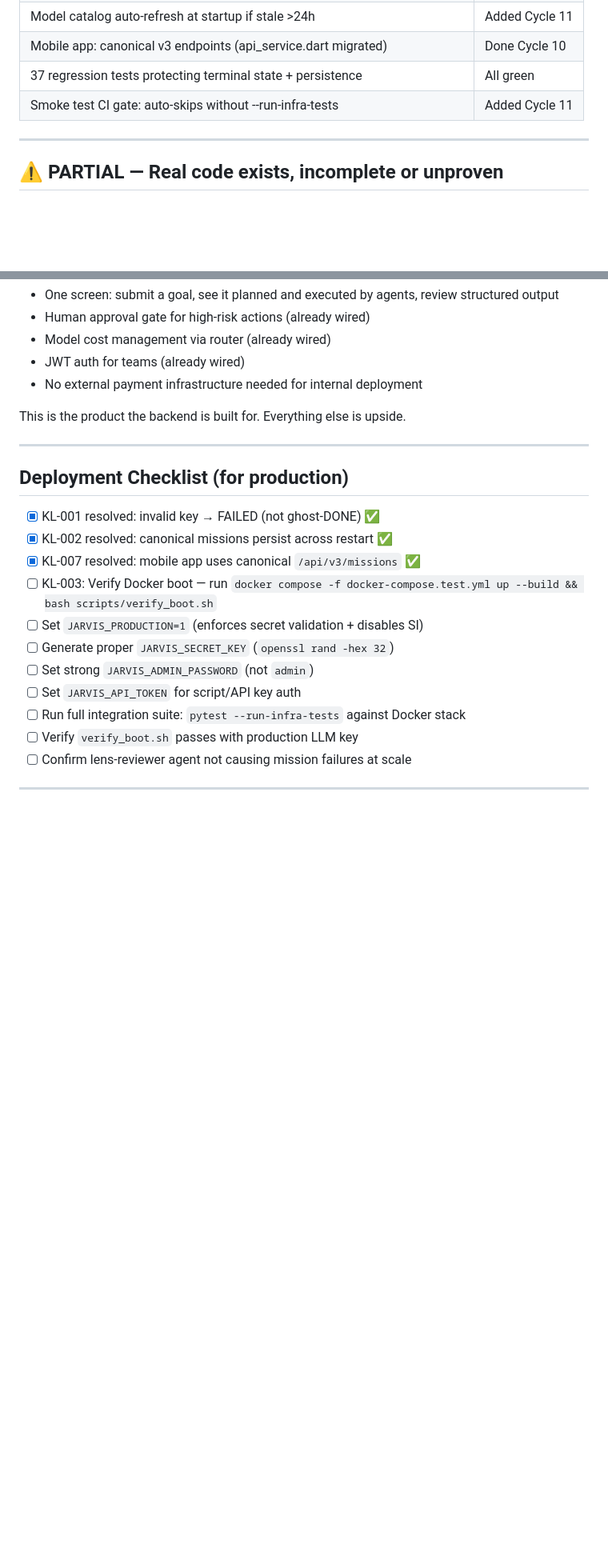
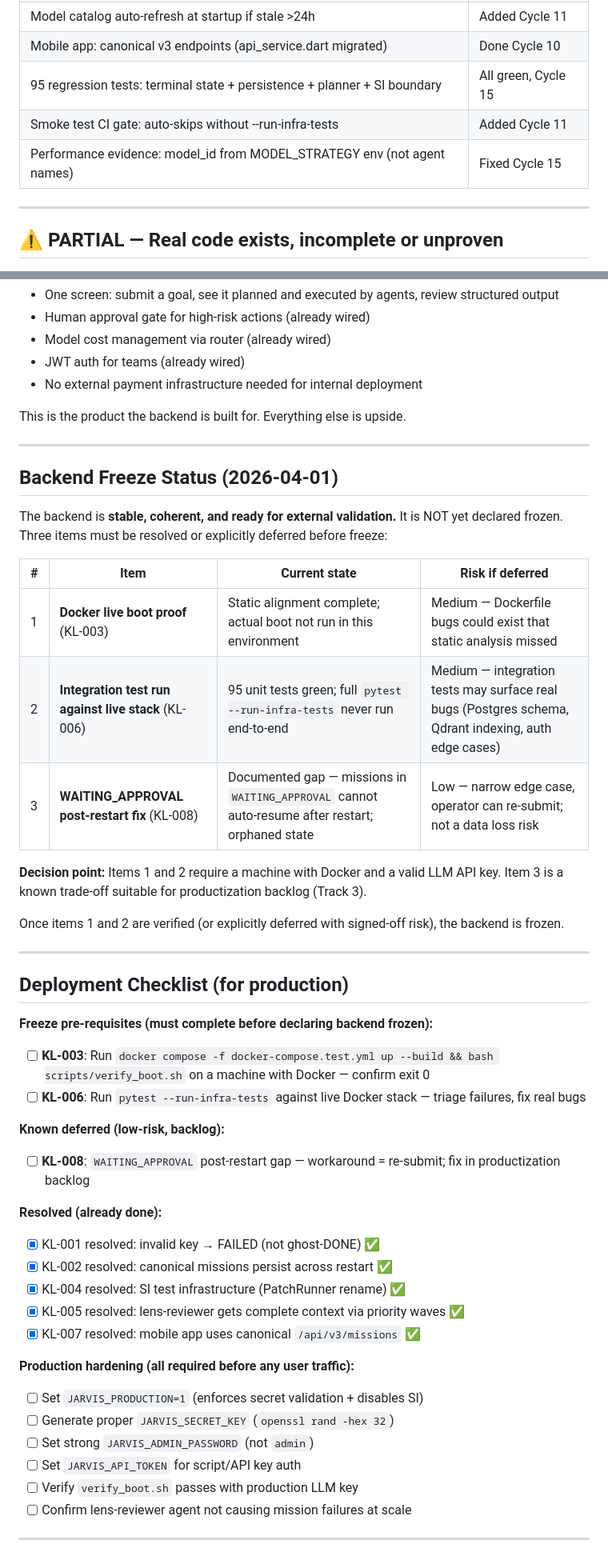
Before and after one commit to UniTy01/Jarvismax-master, a Markdown page: RELEASE_READINESS.md, 2 parts joined by grey strips. Shown at 80% size. Drawn GitHub-style; blank space fills up the shorter version.

Commit message:
docs: correct freeze status - backend stable, not yet frozen
Replace \"frozen\" overstatement with precise truth:
3 remaining blockers before freeze: Docker live boot, integration test run, KL-008

```diff
--- a/RELEASE_READINESS.md
+++ b/RELEASE_READINESS.md
@@ -41,8 +41,9 @@ python main.py
 | Performance evidence loop: outcomes recorded to model_performance.json | Added Cycle 11 |
 | Model catalog auto-refresh at startup if stale >24h | Added Cycle 11 |
 | Mobile app: canonical v3 endpoints (api_service.dart migrated) | Done Cycle 10 |
-| 37 regression tests protecting terminal state + persistence | All green |
+| 95 regression tests: terminal state + persistence + planner + SI boundary | All green, Cycle 15 |
 | Smoke test CI gate: auto-skips without --run-infra-tests | Added Cycle 11 |
+| Performance evidence: model_id from MODEL_STRATEGY env (not agent names) | Fixed Cycle 15 |
 
 ---
 
@@ -164,17 +165,45 @@ This is the product the backend is built for. Everything else is upside.
 
 ---
 
+## Backend Freeze Status (2026-04-01)
+
+The backend is **stable, coherent, and ready for external validation.**
+It is NOT yet declared frozen. Three items must be resolved or explicitly deferred before freeze:
+
+| # | Item | Current state | Risk if deferred |
+|---|------|--------------|-----------------|
+| 1 | **Docker live boot proof** (KL-003) | Static alignment complete; actual boot not run in this environment | Medium — Dockerfile bugs could exist that static analysis missed |
+| 2 | **Integration test run against live stack** (KL-006) | 95 unit tests green; full `pytest --run-infra-tests` never run end-to-end | Medium — integration tests may surface real bugs (Postgres schema, Qdrant indexing, auth edge cases) |
+| 3 | **WAITING_APPROVAL post-restart fix** (KL-008) | Documented gap — missions in `WAITING_APPROVAL` cannot auto-resume after restart; orphaned state | Low — narrow edge case, operator can re-submit; not a data loss risk |
+
+**Decision point:** Items 1 and 2 require a machine with Docker and a valid LLM API key.
+Item 3 is a known trade-off suitable for productization backlog (Track 3).
+
+Once items 1 and 2 are verified (or explicitly deferred with signed-off risk), the backend is frozen.
+
+---
+
 ## Deployment Checklist (for production)
 
+**Freeze pre-requisites (must complete before declaring backend frozen):**
+- [ ] **KL-003**: Run `docker compose -f docker-compose.test.yml up --build && bash scripts/verify_boot.sh` on a machine with Docker — confirm exit 0
+- [ ] **KL-006**: Run `pytest --run-infra-tests` against live Docker stack — triage failures, fix real bugs
+
+**Known deferred (low-risk, backlog):**
+- [ ] **KL-008**: `WAITING_APPROVAL` post-restart gap — workaround = re-submit; fix in productization backlog
+
+**Resolved (already done):**
 - [x] KL-001 resolved: invalid key → FAILED (not ghost-DONE) ✅
 - [x] KL-002 resolved: canonical missions persist across restart ✅
+- [x] KL-004 resolved: SI test infrastructure (PatchRunner rename) ✅
+- [x] KL-005 resolved: lens-reviewer gets complete context via priority waves ✅
 - [x] KL-007 resolved: mobile app uses canonical `/api/v3/missions` ✅
-- [ ] KL-003: Verify Docker boot — run `docker compose -f docker-compose.test.yml up --build && bash scripts/verify_boot.sh`
+
+**Production hardening (all required before any user traffic):**
 - [ ] Set `JARVIS_PRODUCTION=1` (enforces secret validation + disables SI)
 - [ ] Generate proper `JARVIS_SECRET_KEY` (`openssl rand -hex 32`)
 - [ ] Set strong `JARVIS_ADMIN_PASSWORD` (not `admin`)
 - [ ] Set `JARVIS_API_TOKEN` for script/API key auth
-- [ ] Run full integration suite: `pytest --run-infra-tests` against Docker stack
 - [ ] Verify `verify_boot.sh` passes with production LLM key
 - [ ] Confirm lens-reviewer agent not causing mission failures at scale
 
```
Also changed, not shown: other parts of RELEASE_READINESS.md (+2 -2 lines), RUNTIME_TRUTH.md (+17 -0 lines).
